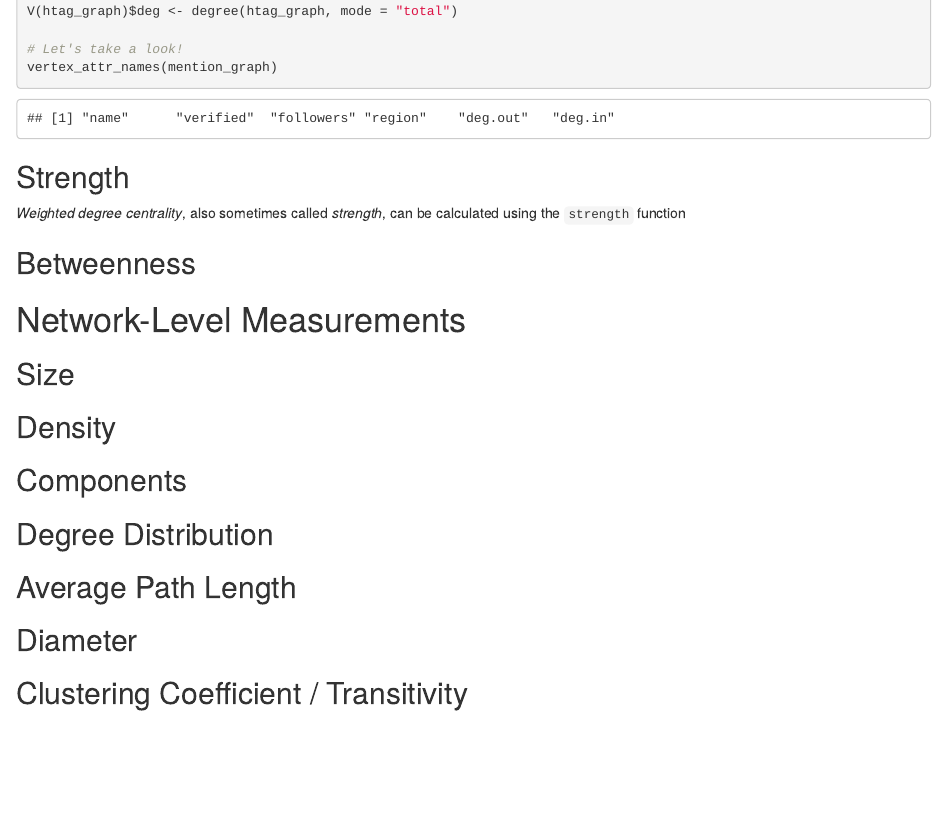
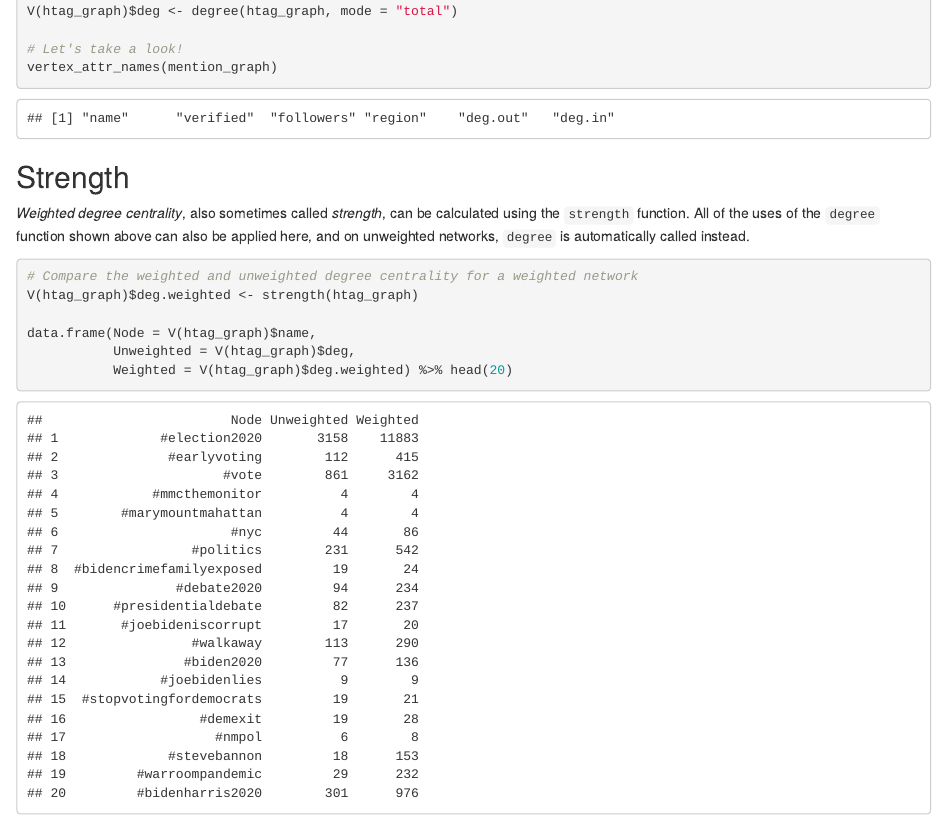
Before and after one commit to tj-cahill/em797, an R Markdown document (labs/lab2.Rmd): the page in a window 1100 px wide, from 1490 px down. Rendered offline with R 4.5, knitr and Pandoc, with nearby package versions.

Commit message:
Add weighted degree centrality

````diff
--- a/labs/lab2.Rmd
+++ b/labs/lab2.Rmd
@@ -56,10 +56,15 @@ vertex_attr_names(mention_graph)
 ```
 
 ## Strength
-*Weighted degree centrality*, also sometimes called *strength*, can be calculated using the `strength` function
+*Weighted degree centrality*, also sometimes called *strength*, can be calculated using the `strength` function. All of the uses of the `degree` function shown above can also be applied here, and on unweighted networks, `degree` is automatically called instead.
 
 ```{r strength}
+# Compare the weighted and unweighted degree centrality for a weighted network
+V(htag_graph)$deg.weighted <- strength(htag_graph)
 
+data.frame(Node = V(htag_graph)$name,
+           Unweighted = V(htag_graph)$deg,
+           Weighted = V(htag_graph)$deg.weighted) %>% head(20)
 ```
 
 ## Betweenness
````
